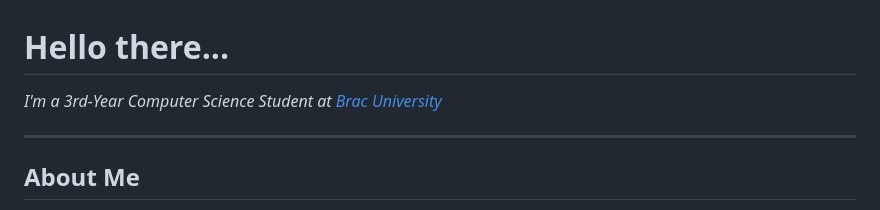
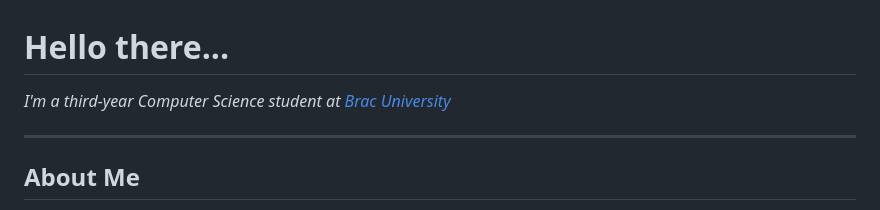
Before and after one commit to eidraffin/eidraffin, a Markdown page: README.md, the part around the change. GitHub-like rendering.

```diff
--- a/README.md
+++ b/README.md
@@ -1,7 +1,7 @@
 <h1>Hello there...</h1>
 
 <p>
-  <em> I'm a 3rd-Year Computer Science Student at <a href="https://www.bracu.ac.bd/">Brac University</a></em>
+  <em>I'm a third-year Computer Science student at <a href="https://www.bracu.ac.bd/">Brac University</a></em>
 </p>
 
 ---
```
